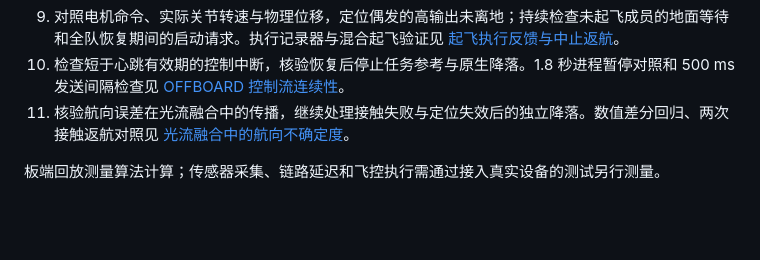
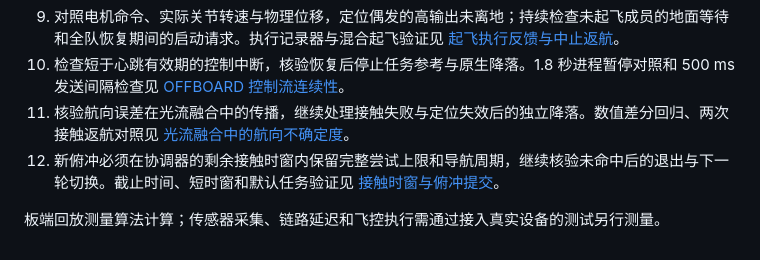
Before and after one commit to mikiuvu/drone-lab, a Markdown page: docs/nano-optimization-plan.md, the part around the change. Rendered like a GitHub page; blank space fills up the shorter version.

Commit message:
Document contact deadline admission and three native shutdown validations

```diff
--- a/docs/nano-optimization-plan.md
+++ b/docs/nano-optimization-plan.md
@@ -47,5 +47,6 @@ ToF 只在导航发布后的槽位启动，核验融合开始/结束时间、输
 9. 对照电机命令、实际关节转速与物理位移，定位偶发的高输出未离地；持续检查未起飞成员的地面等待和全队恢复期间的启动请求。执行记录器与混合起飞验证见 [起飞执行反馈与中止返航](nano-takeoff-actuation-20261015.md)。
 10. 检查短于心跳有效期的控制中断，核验恢复后停止任务参考与原生降落。1.8 秒进程暂停对照和 500 ms 发送间隔检查见 [OFFBOARD 控制流连续性](nano-offboard-continuity-20261015.md)。
 11. 核验航向误差在光流融合中的传播，继续处理接触失败与定位失效后的独立降落。数值差分回归、两次接触返航对照见 [光流融合中的航向不确定度](nano-flow-yaw-20261015.md)。
+12. 新俯冲必须在协调器的剩余接触时窗内保留完整尝试上限和导航周期，继续核验未命中后的退出与下一轮切换。截止时间、短时窗和默认任务验证见 [接触时窗与俯冲提交](nano-contact-deadline-20261015.md)。
 
 板端回放测量算法计算；传感器采集、链路延迟和飞控执行需通过接入真实设备的测试另行测量。
```
Also changed, not shown: docs/nano-contact-deadline-20261015.md (added, +52 -0 lines).
